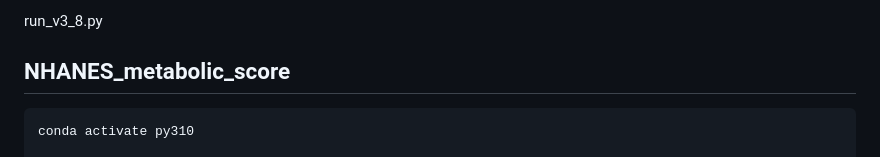
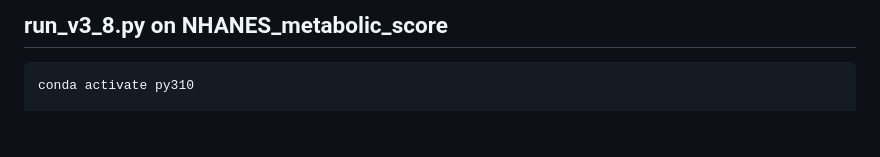
Before and after one commit to oudeng/LGO, a Markdown page: run_command_lines/run_command_lines_NHANES.md, the part around the change. GitHub-like rendering; blank space fills up the shorter version.

````diff
--- a/run_command_lines/run_command_lines_NHANES.md
+++ b/run_command_lines/run_command_lines_NHANES.md
@@ -1,7 +1,5 @@
 
-run_v3_8.py
-
-## NHANES_metabolic_score
+## run_v3_8.py on  NHANES_metabolic_score
 ```bash
 conda activate py310
 
````
